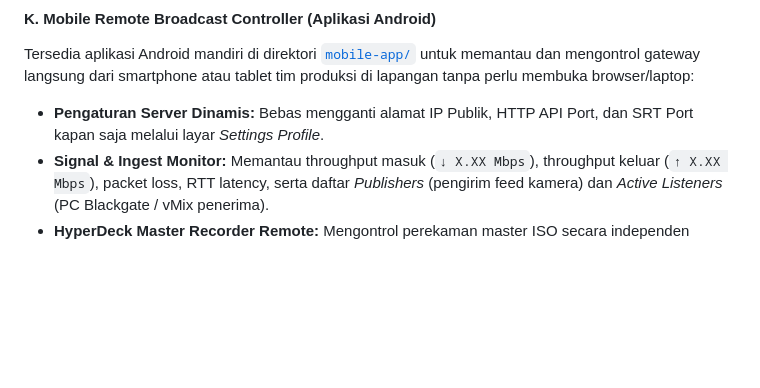
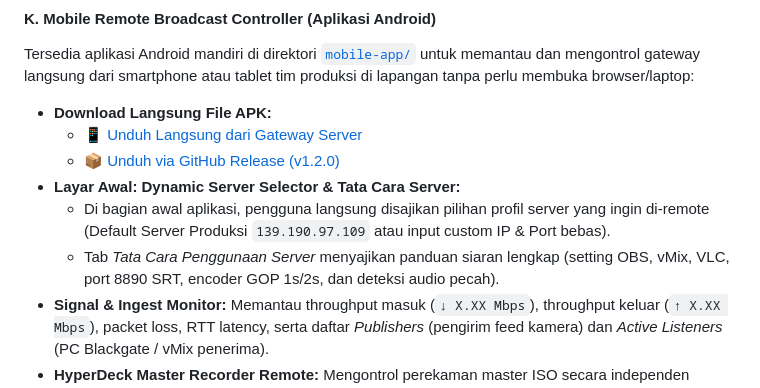
Before and after one commit to justrangga/makasna-srt-dashboard, a Markdown page: README.md, the part around the change. Rendered like a GitHub page; blank space fills up the shorter version.

Commit message:
docs: add direct APK download links and initial server selector documentation

```diff
--- a/README.md
+++ b/README.md
@@ -158,7 +158,12 @@
 
 #### K. Mobile Remote Broadcast Controller (Aplikasi Android)
 Tersedia aplikasi Android mandiri di direktori [`mobile-app/`](mobile-app/) untuk memantau dan mengontrol gateway langsung dari smartphone atau tablet tim produksi di lapangan tanpa perlu membuka browser/laptop:
-* **Pengaturan Server Dinamis:** Bebas mengganti alamat IP Publik, HTTP API Port, dan SRT Port kapan saja melalui layar *Settings Profile*.
+* **Download Langsung File APK:**
+  * [📱 Unduh Langsung dari Gateway Server](http://139.190.97.109:8080/download/apk)
+  * [📦 Unduh via GitHub Release (v1.2.0)](https://github.com/justrangga/makasna-srt-dashboard/releases/latest/download/makasna-remote.apk)
+* **Layar Awal: Dynamic Server Selector & Tata Cara Server:**
+  * Di bagian awal aplikasi, pengguna langsung disajikan pilihan profil server yang ingin di-remote (Default Server Produksi `139.190.97.109` atau input custom IP & Port bebas).
+  * Tab *Tata Cara Penggunaan Server* menyajikan panduan siaran lengkap (setting OBS, vMix, VLC, port 8890 SRT, encoder GOP 1s/2s, dan deteksi audio pecah).
 * **Signal & Ingest Monitor:** Memantau throughput masuk (`↓ X.XX Mbps`), throughput keluar (`↑ X.XX Mbps`), packet loss, RTT latency, serta daftar *Publishers* (pengirim feed kamera) dan *Active Listeners* (PC Blackgate / vMix penerima).
 * **HyperDeck Master Recorder Remote:** Mengontrol perekaman master ISO secara independen (Start/Stop dengan konfirmasi keamanan, OSD Monospace LCD Timecode, format MP4/MOV, dan Master Tally Lamp berkedip merah terang saat merekam).
 * **Stereo VU Metering & Deteksi Audio Pecah:** Visualisasi level suara stereo dan peringatan instan `PECAH! (CLIP)` ketika audio terdistorsi.
```
